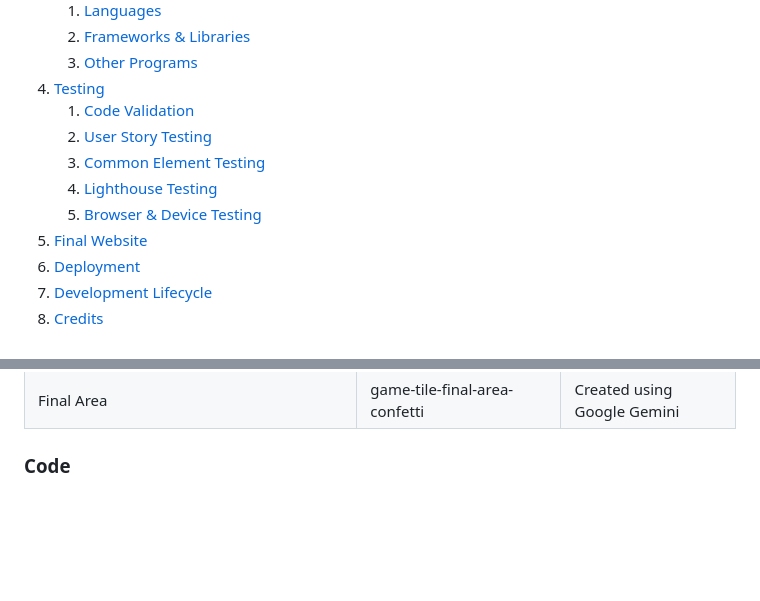
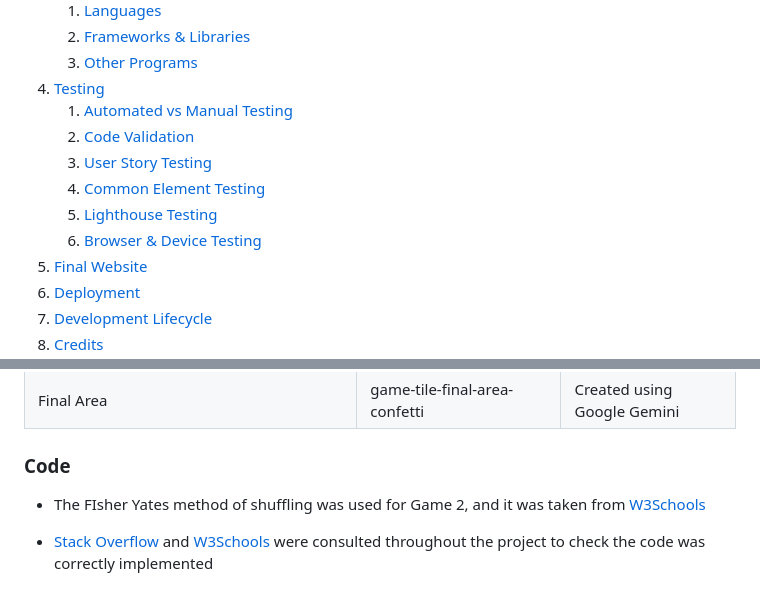
Before and after one commit to Greggy1234/Save-the-Prince, a Markdown page: README.md, 2 parts joined by grey strips. Rendered like a GitHub page; blank space fills up the shorter version.

```diff
--- a/README.md
+++ b/README.md
@@ -31,11 +31,12 @@ Visit the deployed website [here](https://greggy1234.github.io/Save-the-Prince/)
    2. [Frameworks & Libraries](#frameworks--libraries)
    3. [Other Programs](#other-programs)
 4. [Testing](#testing)
-   1. [Code Validation](#code-validation)
-   2. [User Story Testing](#user-story-testing)
-   3. [Common Element Testing](#common-elements-testing)
-   4. [Lighthouse Testing](#lighthouse-testing)
-   5. [Browser & Device Testing](#browser--device-testing)
+   1. [Automated vs Manual Testing](#automated-vs-manual-testing)
+   2. [Code Validation](#code-validation)
+   3. [User Story Testing](#user-story-testing)
+   4. [Common Element Testing](#common-elements-testing)
+   5. [Lighthouse Testing](#lighthouse-testing)
+   6. [Browser & Device Testing](#browser--device-testing)
 5. [Final Website](#final-website)
 6. [Deployment](#deployment)
 7. [Development Lifecycle](#development-lifecycle)
@@ -472,3 +495,7 @@ To clone this project from GitHub to make further changes:
 | Final Area                                                 | game-tile-final-area-confetti                                                                                                                                                                                                                                                                                                                                                            | Created using Google Gemini                                                                      |
 
 ### Code
+
+- The FIsher Yates method of shuffling was used for Game 2, and it was taken from [W3Schools](https://www.w3schools.com/js/js_array_sort.asp)
+
+- [Stack Overflow](https://stackoverflow.com/) and [W3Schools](https://www.w3schools.com/) were consulted throughout the project to check the code was correctly implemented
```
Also changed, not shown: other parts of README.md (+22 -0 lines).
